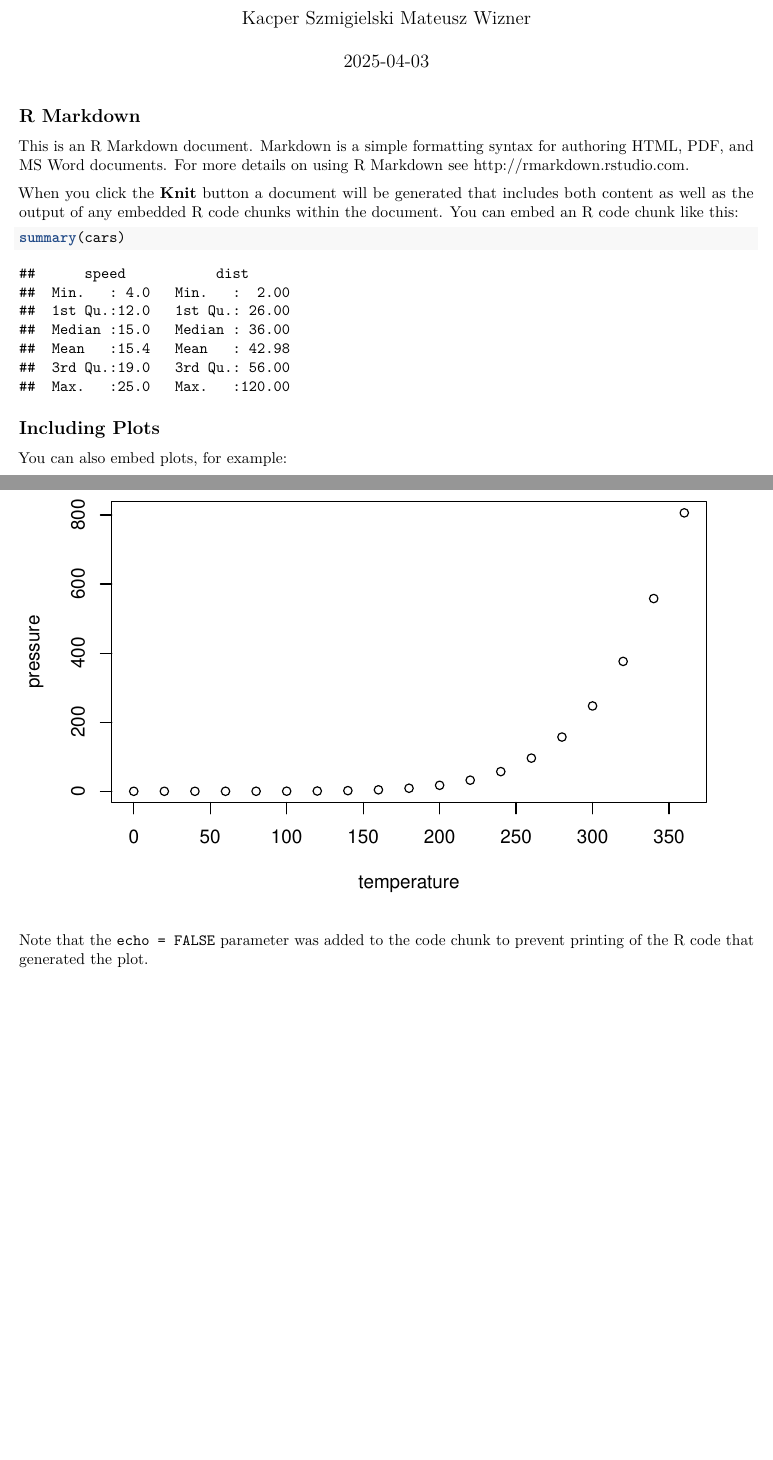
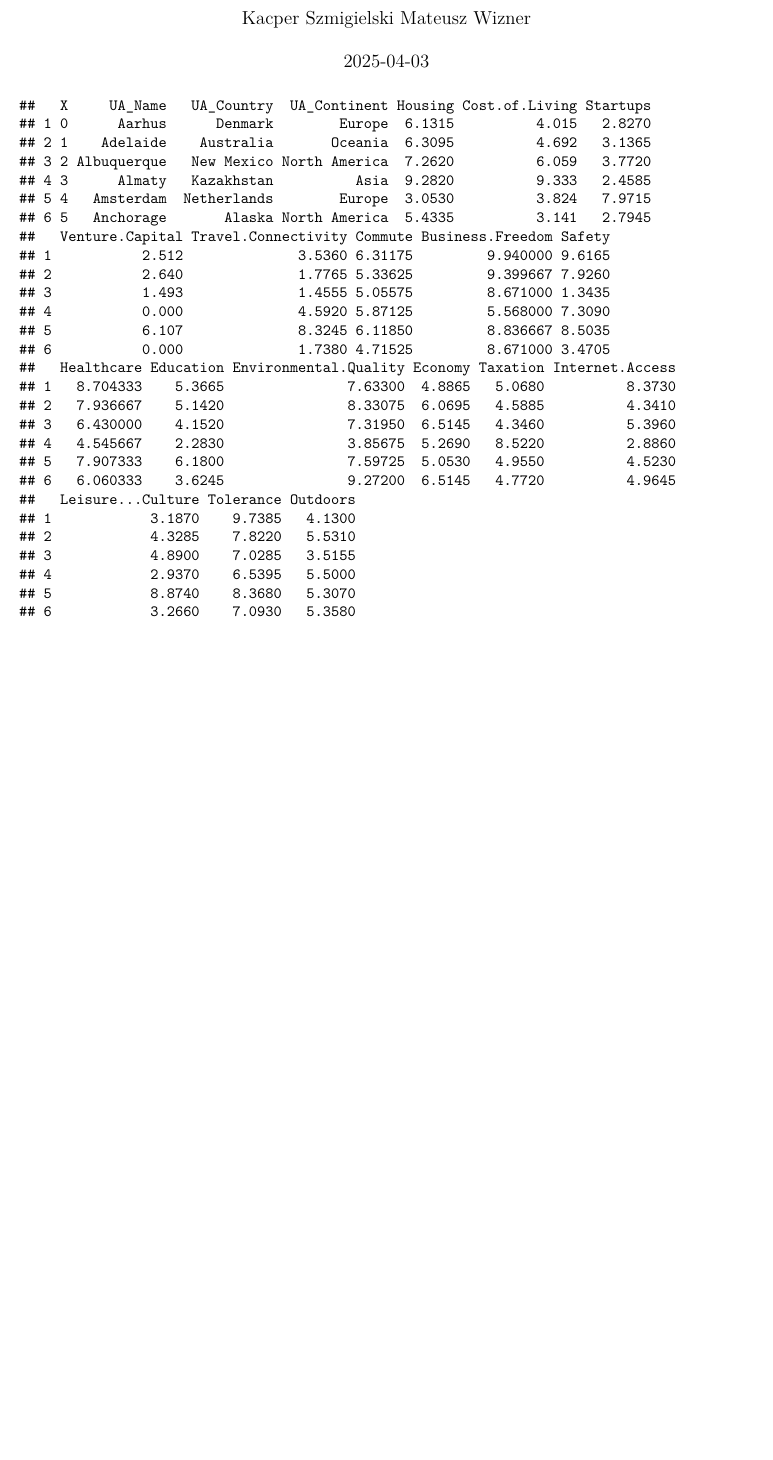
Before and after one commit to NoMoreCookies/ExpDanych, an R Markdown document (Sprawozdanie2.Rmd): two parts of pages 1 and 2 of 2 before the commit and part of the page after it, the two joined at a grey line, cut so that both start at the same text, the shorter picture padded with empty space. Rendered offline with R 4.5, knitr and Pandoc, then LaTeX, with nearby package versions.

Commit message:
Sprzątnięcie podstawowego pliku, dodanie podstawowych ustawień z szablonu

````diff
--- a/Sprawozdanie2.Rmd
+++ b/Sprawozdanie2.Rmd
@@ -10,3 +18,2 @@ knitr::opts_chunk$set(echo = TRUE)
 ```
 
-## R Markdown
@@ -13,18 +26,2 @@ knitr::opts_chunk$set(echo = TRUE)
 
-This is an R Markdown document. Markdown is a simple formatting syntax for authoring HTML, PDF, and MS Word documents. For more details on using R Markdown see <http://rmarkdown.rstudio.com>.
-
-When you click the **Knit** button a document will be generated that includes both content as well as the output of any embedded R code chunks within the document. You can embed an R code chunk like this:
-
-```{r cars}
-summary(cars)
 ```
-
-## Including Plots
-
-You can also embed plots, for example:
-
-```{r pressure, echo=FALSE}
-plot(pressure)
-```
-
-Note that the `echo = FALSE` parameter was added to the code chunk to prevent printing of the R code that generated the plot.
````
Also changed, not shown: Sprawozdanie2.Rmd (16 more changed lines).
